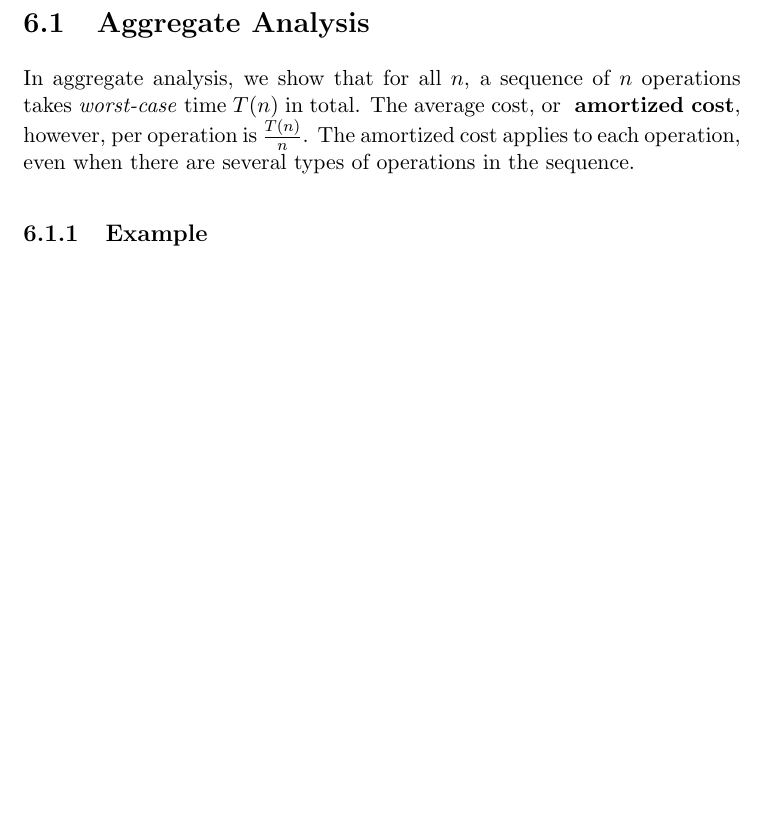
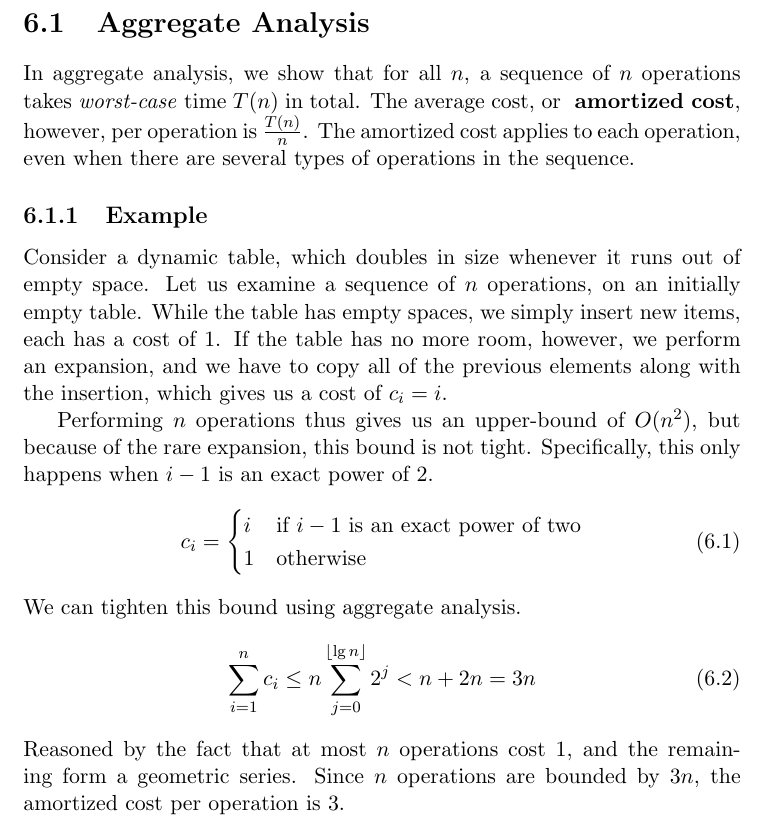
Before and after one commit to CasperBHansen/DIKU_AD_2013, a LaTeX thesis (disposition.tex, which reads amortizedcomplexity.tex): part of page 38 of 63, cut so that both start at the same text, the shorter picture padded with empty space. Compiled offline with pdfLaTeX.

Commit message:
Added aggregate analysis example.

```diff
--- a/amortizedcomplexity.tex
+++ b/amortizedcomplexity.tex
@@ -29,8 +29,35 @@ cost applies to each operation, even when there are several types of
 operations in the sequence.
 
 \subsection{Example}
-...
+Consider a dynamic table, which doubles in size whenever it runs out of empty
+space. Let us examine a sequence of $n$ operations, on an initially empty
+table. While the table has empty spaces, we simply insert new items, each has
+a cost of 1. If the table has no more room, however, we perform an expansion,
+and we have to copy all of the previous elements along with the insertion,
+which gives us a cost of $c_i = i$.
 
+Performing $n$ operations thus gives us an upper-bound of $O(n^2)$, but
+because of the rare expansion, this bound is not tight. Specifically, this
+only happens when $i - 1$ is an exact power of 2.
+\begin{align}
+	c_i =
+	\begin{cases}
+		i & \mbox{if $i - 1$ is an exact power of two} \\
+		1 & \mbox{otherwise}
+	\end{cases}
+\end{align}
+We can tighten this bound using aggregate analysis.
+\begin{align}
+	\sum_{i=1}^{n}c_i
+	\leq n \sum_{j=0}^{\lfloor \lg n \rfloor} 2^j
+	< n + 2n
+	= 3n
+\end{align}
+Reasoned by the fact that at most $n$ operations cost 1, and the remaining
+form a geometric series. Since $n$ operations are bounded by $3n$, the
+amortized cost per operation is $3$.
+
+\newpage
 \section{Accounting Method}
 In the accounting method of amortized complexity analysis, we \textit{assign}
 a cost to each operation - this amortized cost does not necessarily reflect
```
